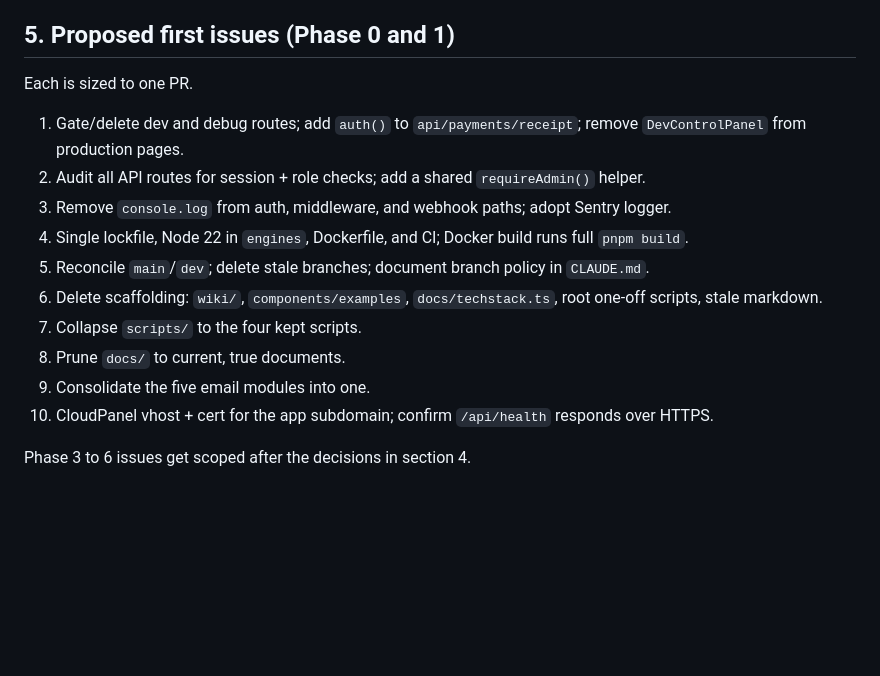
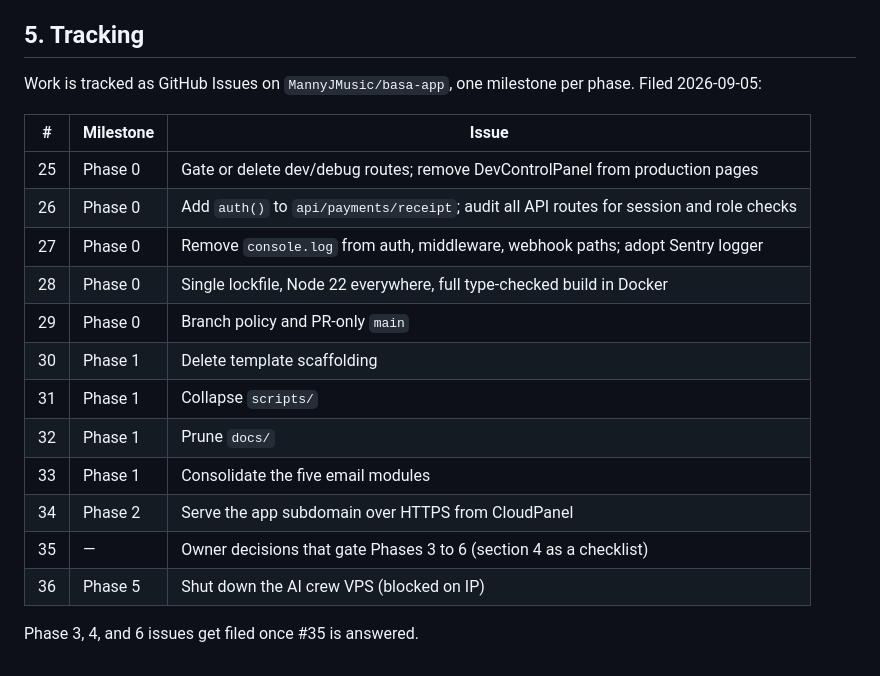
Before and after one commit to MannyJMusic/basa-app, a Markdown page: .claude/PLAN.md, the part around the change. Rendered like a GitHub page; blank space fills up the shorter version.

```diff
--- a/.claude/PLAN.md
+++ b/.claude/PLAN.md
@@ -128,19 +128,23 @@ Phases 0 and 1 are sequential and should be done first. Phases 2 to 4 can overla
 7. **Harness scope.** Confirm the Phase 1 deletion list, and name anything else that counts as "the old harness".
 8. **AI-CREW VPS IP** and confirmation that nothing else runs on that host.
 
-## 5. Proposed first issues (Phase 0 and 1)
+## 5. Tracking
 
-Each is sized to one PR.
+Work is tracked as GitHub Issues on `MannyJMusic/basa-app`, one milestone per phase. Filed 2026-09-05:
 
-1. Gate/delete dev and debug routes; add `auth()` to `api/payments/receipt`; remove `DevControlPanel` from production pages.
-2. Audit all API routes for session + role checks; add a shared `requireAdmin()` helper.
-3. Remove `console.log` from auth, middleware, and webhook paths; adopt Sentry logger.
-4. Single lockfile, Node 22 in `engines`, Dockerfile, and CI; Docker build runs full `pnpm build`.
-5. Reconcile `main`/`dev`; delete stale branches; document branch policy in `CLAUDE.md`.
-6. Delete scaffolding: `wiki/`, `components/examples`, `docs/techstack.ts`, root one-off scripts, stale markdown.
-7. Collapse `scripts/` to the four kept scripts.
-8. Prune `docs/` to current, true documents.
-9. Consolidate the five email modules into one.
-10. CloudPanel vhost + cert for the app subdomain; confirm `/api/health` responds over HTTPS.
+| # | Milestone | Issue |
+|---|---|---|
+| 25 | Phase 0 | Gate or delete dev/debug routes; remove DevControlPanel from production pages |
+| 26 | Phase 0 | Add `auth()` to `api/payments/receipt`; audit all API routes for session and role checks |
+| 27 | Phase 0 | Remove `console.log` from auth, middleware, webhook paths; adopt Sentry logger |
+| 28 | Phase 0 | Single lockfile, Node 22 everywhere, full type-checked build in Docker |
+| 29 | Phase 0 | Branch policy and PR-only `main` |
+| 30 | Phase 1 | Delete template scaffolding |
+| 31 | Phase 1 | Collapse `scripts/` |
+| 32 | Phase 1 | Prune `docs/` |
+| 33 | Phase 1 | Consolidate the five email modules |
+| 34 | Phase 2 | Serve the app subdomain over HTTPS from CloudPanel |
+| 35 | — | Owner decisions that gate Phases 3 to 6 (section 4 as a checklist) |
+| 36 | Phase 5 | Shut down the AI crew VPS (blocked on IP) |
 
-Phase 3 to 6 issues get scoped after the decisions in section 4.
+Phase 3, 4, and 6 issues get filed once #35 is answered.
```
Also changed, not shown: CLAUDE.md (+4 -0 lines).
